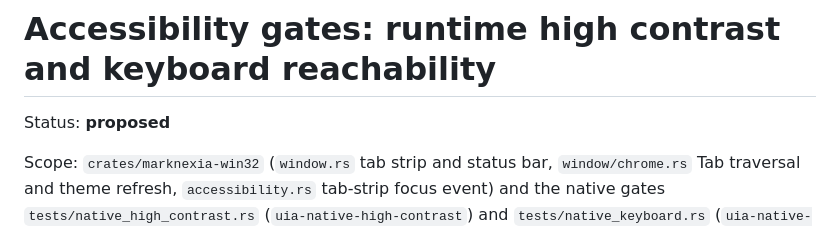
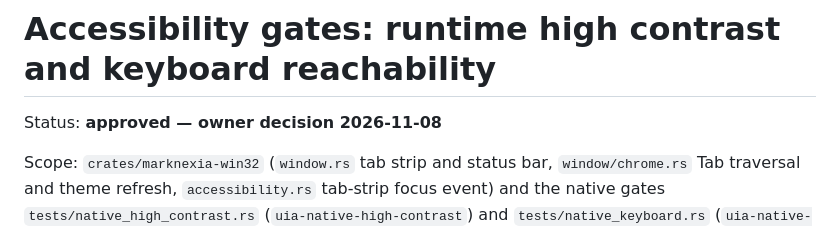
Before and after one commit to ramanacr/marknexia, a Markdown page: compat/decisions/accessibility-gates.md, the part around the change. GitHub-like rendering.

Commit message:
docs(compat): approve the accessibility gates record
Owner decision 2026-11-08: A11Y-1 to A11Y-4 approved.

Co-Authored-By: Claude Opus 5.5 <noreply@anthropic.com>

```diff
--- a/compat/decisions/accessibility-gates.md
+++ b/compat/decisions/accessibility-gates.md
@@ -1,6 +1,6 @@
 # Accessibility gates: runtime high contrast and keyboard reachability
 
-Status: **proposed**
+Status: **approved — owner decision 2026-11-08**
 
 Scope: `crates/marknexia-win32` (`window.rs` tab strip and status bar, `window/chrome.rs` Tab traversal and theme refresh, `accessibility.rs` tab-strip focus event) and the native gates `tests/native_high_contrast.rs` (`uia-native-high-contrast`) and `tests/native_keyboard.rs` (`uia-native-keyboard`). The .NET sources are `src/Marknexia.App/MainWindow.xaml` and `MainWindow.xaml.cs` (`ActualThemeChanged` → `RefreshWebViewBackgroundColors`, WinUI theme resources).
 
```
